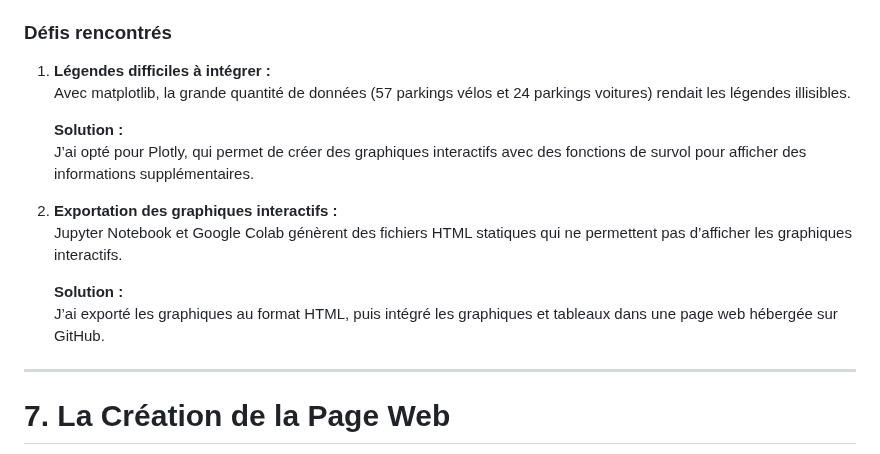
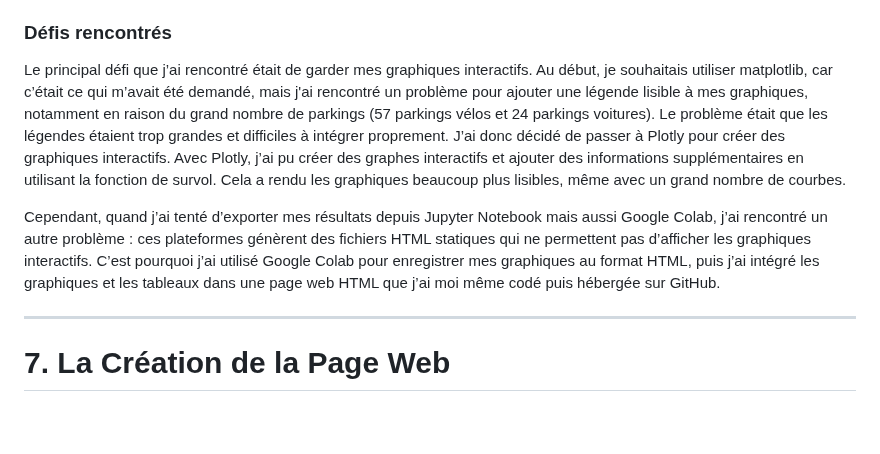
Before and after one commit to audreyauthier/SAE15_Audrey_Authier-Cassagne, a Markdown page: README.md, the part around the change. Drawn GitHub-style; blank space fills up the shorter version.

```diff
--- a/README.md
+++ b/README.md
@@ -128,17 +128,10 @@ Afin de rendre les résultats accessibles, j’ai créé plusieurs types de grap
 - **Tableaux récapitulatifs**, contenant des informations comme les moyennes des taux d’utilisation et les écarts-types.
 
 ### Défis rencontrés
-1. **Légendes difficiles à intégrer :**
-   Avec matplotlib, la grande quantité de données (57 parkings vélos et 24 parkings voitures) rendait les légendes illisibles.
+Le principal défi que j’ai rencontré était de garder mes graphiques interactifs. Au début, je souhaitais utiliser matplotlib, car c’était ce qui m’avait été demandé, mais j'ai rencontré un problème pour ajouter une légende lisible à mes graphiques, notamment en raison du grand nombre de parkings (57 parkings vélos et 24 parkings voitures). Le problème était que les légendes étaient trop grandes et difficiles à intégrer proprement.
+J’ai donc décidé de passer à Plotly pour créer des graphiques interactifs. Avec Plotly, j’ai pu créer des graphes interactifs et ajouter des informations supplémentaires en utilisant la fonction de survol. Cela a rendu les graphiques beaucoup plus lisibles, même avec un grand nombre de courbes.
 
-   **Solution :**
-   J’ai opté pour Plotly, qui permet de créer des graphiques interactifs avec des fonctions de survol pour afficher des informations supplémentaires.
-
-2. **Exportation des graphiques interactifs :**
-   Jupyter Notebook et Google Colab génèrent des fichiers HTML statiques qui ne permettent pas d’afficher les graphiques interactifs.
-
-   **Solution :**
-   J’ai exporté les graphiques au format HTML, puis intégré les graphiques et tableaux dans une page web hébergée sur GitHub.
+Cependant, quand j’ai tenté d’exporter mes résultats depuis Jupyter Notebook mais aussi Google Colab, j’ai rencontré un autre problème : ces plateformes génèrent des fichiers HTML statiques qui ne permettent pas d’afficher les graphiques interactifs. C’est pourquoi j’ai utilisé Google Colab pour enregistrer mes graphiques au format HTML, puis j’ai intégré les graphiques et les tableaux dans une page web HTML que j’ai moi même codé puis hébergée sur GitHub.
 
 ---
 
```
